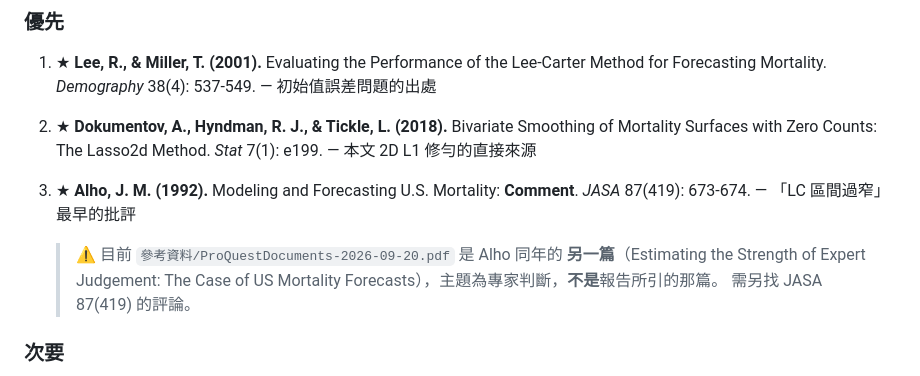
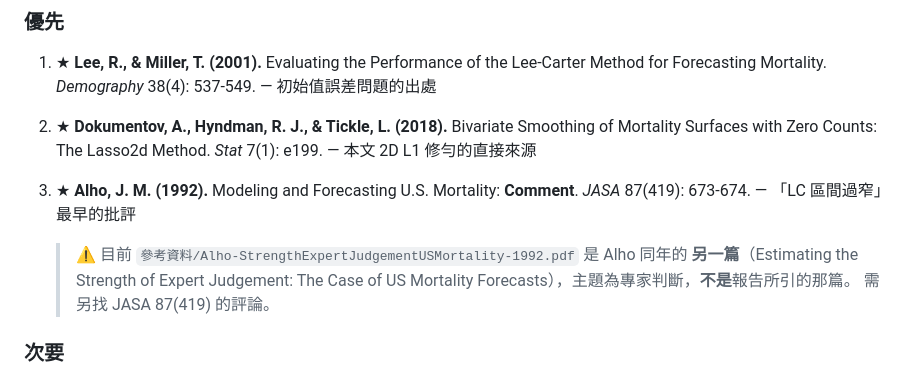
Before and after one commit to rickyllin/-20260908, a Markdown page: 報告/建議文獻清單.md, the part around the change. GitHub-like rendering.

```diff
--- a/報告/建議文獻清單.md
+++ b/報告/建議文獻清單.md
@@ -72,7 +72,7 @@
    **Comment**. *JASA* 87(419): 673-674.
    — 「LC 區間過窄」最早的批評
 
-   > ⚠️ 目前 `參考資料/ProQuestDocuments-2026-09-20.pdf` 是 Alho 同年的
+   > ⚠️ 目前 `參考資料/Alho-StrengthExpertJudgementUSMortality-1992.pdf` 是 Alho 同年的
    > **另一篇**（Estimating the Strength of Expert Judgement: The Case of
    > US Mortality Forecasts），主題為專家判斷，**不是**報告所引的那篇。
    > 需另找 JASA 87(419) 的評論。
```
Also changed, not shown: 研究筆記/0926_穩健估計/書單_穩健與分位數.md (+1 -1 lines), 研究筆記/文獻脈絡與待補書單.md (+9 -0 lines).
